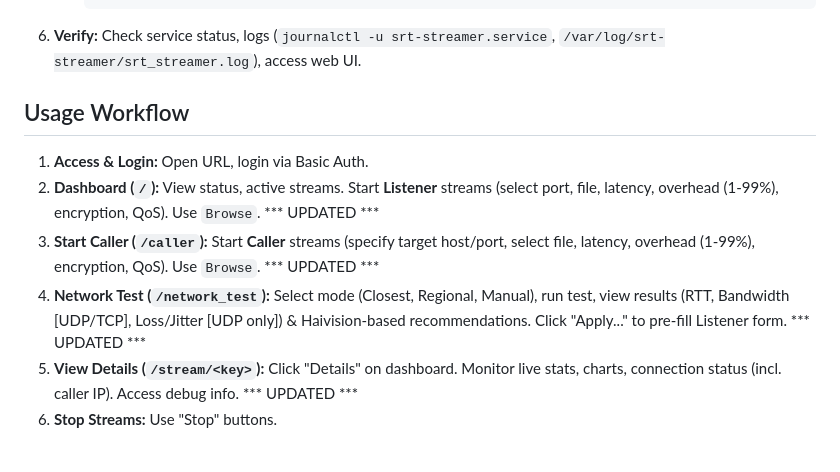
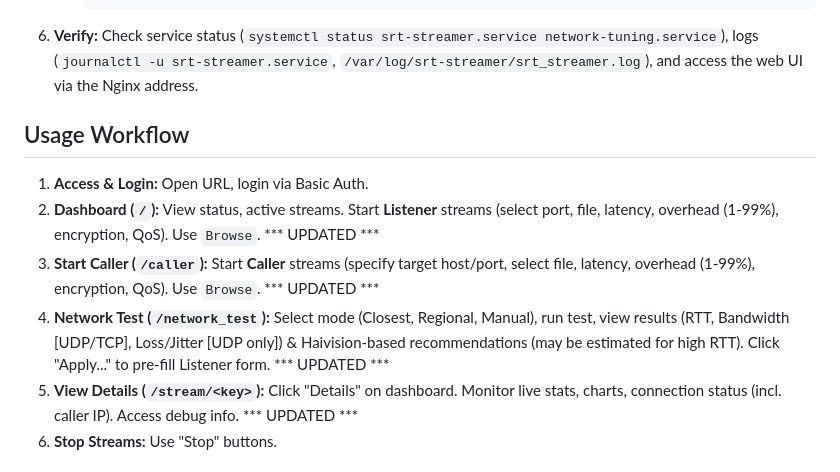
Before and after one commit to nt74/srt-streamer-enhanced, a Markdown page: README.md, the part around the change printed below. Rendered like a GitHub page.

````diff
--- a/README.md
+++ b/README.md
@@ -129,14 +178,14 @@ Linux distributions with GStreamer 1.0 support: Ubuntu/Debian, Rocky/RHEL/Fedora
         sudo systemctl start srt-streamer.service
         ```
 
-6.  **Verify:** Check service status, logs (`journalctl -u srt-streamer.service`, `/var/log/srt-streamer/srt_streamer.log`), access web UI.
+6.  **Verify:** Check service status (`systemctl status srt-streamer.service network-tuning.service`), logs (`journalctl -u srt-streamer.service`, `/var/log/srt-streamer/srt_streamer.log`), and access the web UI via the Nginx address.
 
 ## Usage Workflow
 
 1.  **Access & Login:** Open URL, login via Basic Auth.
 2.  **Dashboard (`/`):** View status, active streams. Start **Listener** streams (select port, file, latency, overhead (1-99%), encryption, QoS). Use `Browse`. *** UPDATED ***
 3.  **Start Caller (`/caller`):** Start **Caller** streams (specify target host/port, select file, latency, overhead (1-99%), encryption, QoS). Use `Browse`. *** UPDATED ***
-4.  **Network Test (`/network_test`):** Select mode (Closest, Regional, Manual), run test, view results (RTT, Bandwidth [UDP/TCP], Loss/Jitter [UDP only]) & Haivision-based recommendations. Click "Apply..." to pre-fill Listener form. *** UPDATED ***
+4.  **Network Test (`/network_test`):** Select mode (Closest, Regional, Manual), run test, view results (RTT, Bandwidth [UDP/TCP], Loss/Jitter [UDP only]) & Haivision-based recommendations (may be estimated for high RTT). Click "Apply..." to pre-fill Listener form. *** UPDATED ***
 5.  **View Details (`/stream/<key>`):** Click "Details" on dashboard. Monitor live stats, charts, connection status (incl. caller IP). Access debug info. *** UPDATED ***
 6.  **Stop Streams:** Use "Stop" buttons.
 
````
Also changed, not shown: other parts of README.md (+62 -13 lines).
